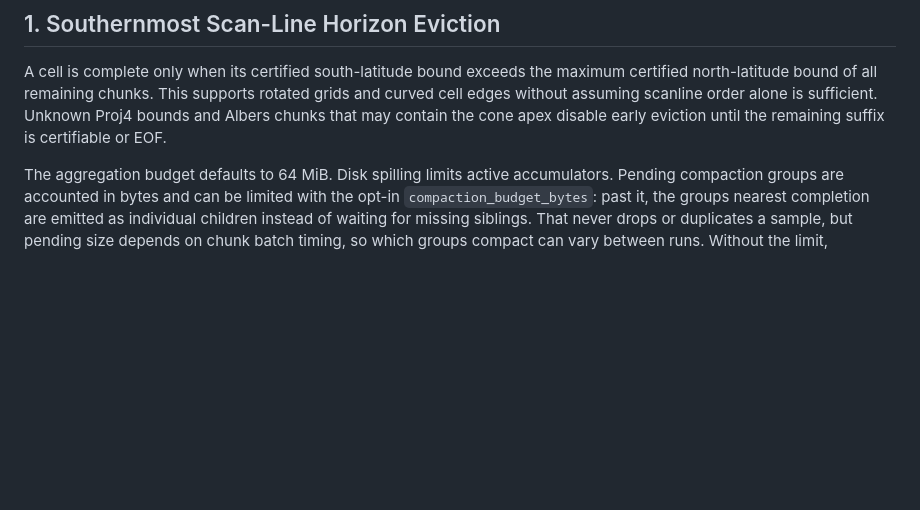
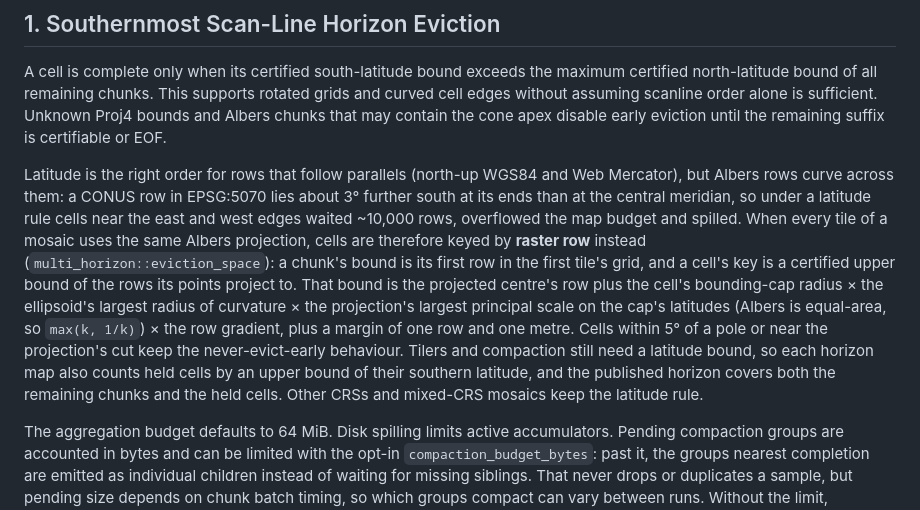
Before and after one commit to dmuldrew/raster_h3, a Markdown page: docs/engineering.md, the part around the change. Rendered like a GitHub page; blank space fills up the shorter version.

Commit message:
Document row-keyed eviction for Albers rasters
CHANGELOG entry (including the `merge_owned_with` signature change) and
a section in docs/engineering.md on why Albers rasters are keyed by
raster row, how the row bound is certified, and how the published
latitude horizon stays conservative.

Co-Authored-By: Claude Opus 5.5 <noreply@anthropic.com>

```diff
--- a/docs/engineering.md
+++ b/docs/engineering.md
@@ -27,6 +27,23 @@ maximum certified north-latitude bound of all remaining chunks. This supports
 rotated grids and curved cell edges without assuming scanline order alone is
 sufficient. Unknown Proj4 bounds and Albers chunks that may contain the cone apex
 disable early eviction until the remaining suffix is certifiable or EOF.
+
+Latitude is the right order for rows that follow parallels (north-up WGS84 and Web
+Mercator), but Albers rows curve across them: a CONUS row in EPSG:5070 lies about 3°
+further south at its ends than at the central meridian, so under a latitude rule cells
+near the east and west edges waited ~10,000 rows, overflowed the map budget and spilled.
+When every tile of a mosaic uses the same Albers projection, cells are therefore keyed
+by **raster row** instead (`multi_horizon::eviction_space`): a chunk's bound is its
+first row in the first tile's grid, and a cell's key is a certified upper bound of the
+rows its points project to. That bound is the projected centre's row plus the cell's
+bounding-cap radius × the ellipsoid's largest radius of curvature × the projection's
+largest principal scale on the cap's latitudes (Albers is equal-area, so
+`max(k, 1/k)`) × the row gradient, plus a margin of one row and one metre. Cells within
+5° of a pole or near the projection's cut keep the never-evict-early behaviour. Tilers
+and compaction still need a latitude bound, so each horizon map also counts held cells
+by an upper bound of their southern latitude, and the published horizon covers both
+the remaining chunks and the held cells. Other CRSs and mixed-CRS mosaics keep the
+latitude rule.
 
 The aggregation budget defaults to 64 MiB. Disk spilling limits active
 accumulators. Pending compaction groups are accounted in bytes and can be
```
Also changed, not shown: CHANGELOG.md (+5 -0 lines).
